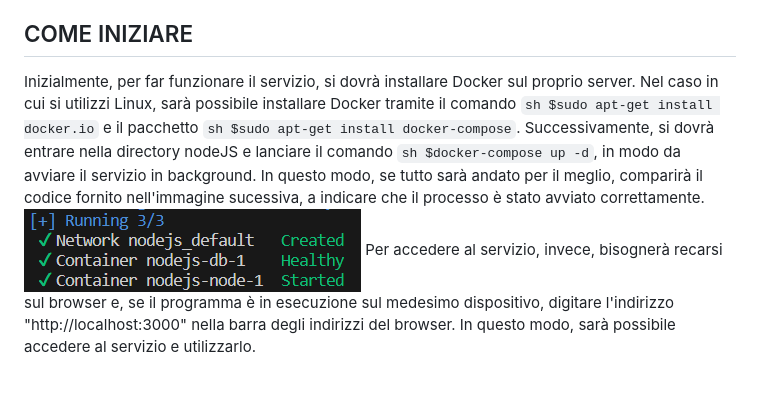
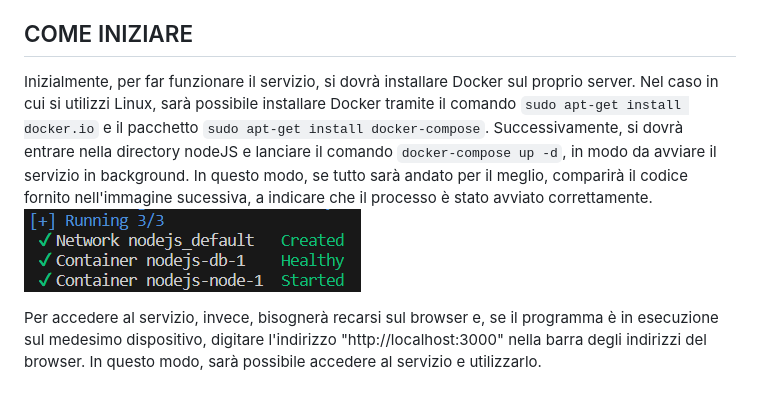
Before and after one commit to gabrielemrt/Leaflet-PW, a Markdown page: README.md, the part around the change. Rendered like a GitHub page.

````diff
--- a/README.md
+++ b/README.md
@@ -49,9 +49,10 @@ La nostra applicazione può essere schematizzata in tre nodi strutturali princip
 Il core del nostro applicativo è comunque la Node App, che gestisce i dati, li elabora, crea la mappa sulla quale questi dati andranno mostrati e si occupa anche della gestione dell’interfaccia web, comprensiva della sua parte grafica.
 
 ## COME INIZIARE
-Inizialmente, per far funzionare il servizio, si dovrà installare Docker sul proprio server. Nel caso in cui si utilizzi Linux, sarà possibile installare Docker tramite il comando ```sh $sudo apt-get install docker.io``` e il pacchetto ```sh $sudo apt-get install docker-compose```.
-Successivamente, si dovrà entrare nella directory nodeJS e lanciare il comando ```sh $docker-compose up -d```, in modo da avviare il servizio in background. In questo modo, se tutto sarà andato per il meglio, comparirà il codice fornito nell'immagine sucessiva, a indicare che il processo è stato avviato correttamente.
+Inizialmente, per far funzionare il servizio, si dovrà installare Docker sul proprio server. Nel caso in cui si utilizzi Linux, sarà possibile installare Docker tramite il comando ```sudo apt-get install docker.io``` e il pacchetto ```sudo apt-get install docker-compose```.
+Successivamente, si dovrà entrare nella directory nodeJS e lanciare il comando ```docker-compose up -d```, in modo da avviare il servizio in background. In questo modo, se tutto sarà andato per il meglio, comparirà il codice fornito nell'immagine sucessiva, a indicare che il processo è stato avviato correttamente.
 ![dockerUP](./images/dockerUP.png)
+
 Per accedere al servizio, invece, bisognerà recarsi sul browser e, se il programma è in esecuzione sul medesimo dispositivo, digitare l'indirizzo "http://localhost:3000" nella barra degli indirizzi del browser. In questo modo, sarà possibile accedere al servizio e utilizzarlo.
 
 ## IMPLEMENTAZIONI FUTURE
````
